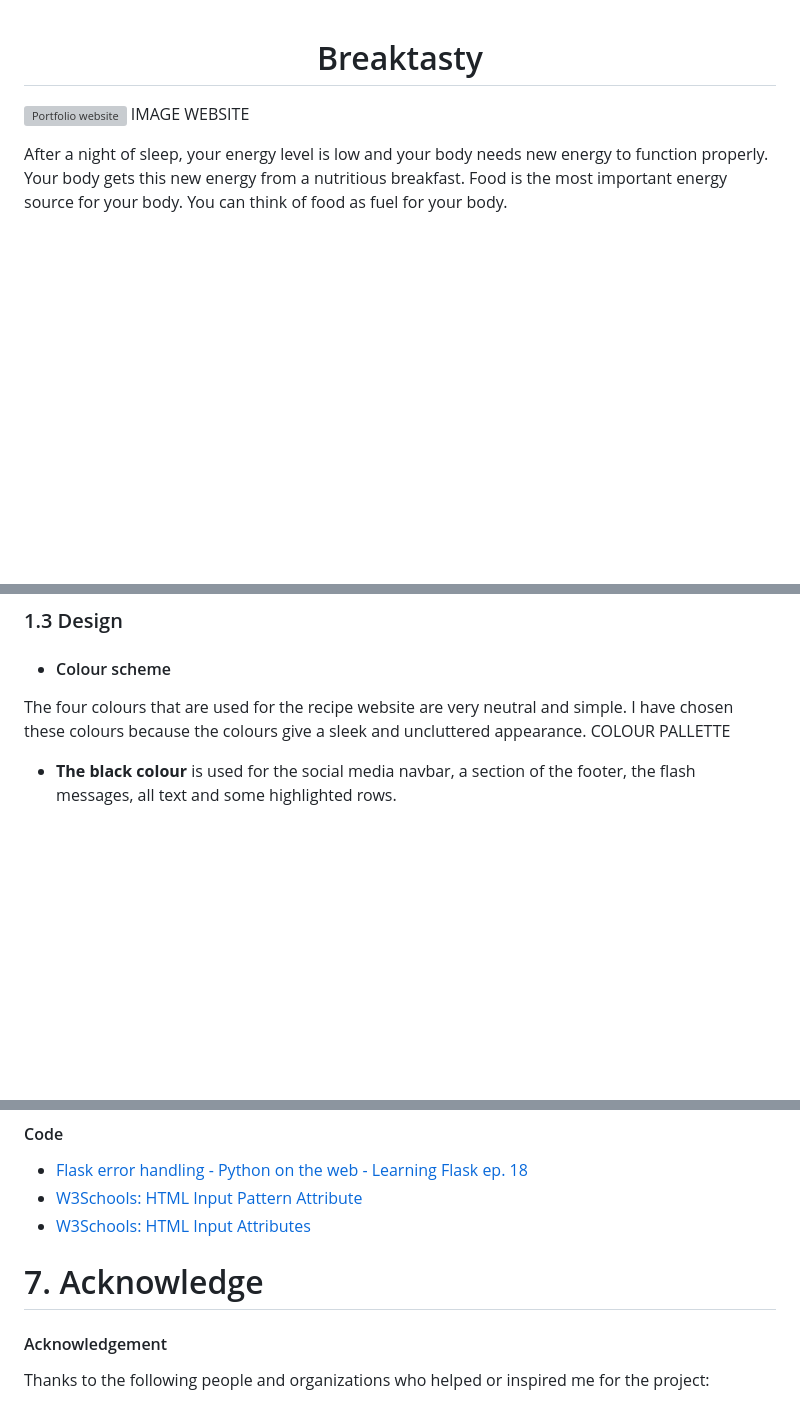
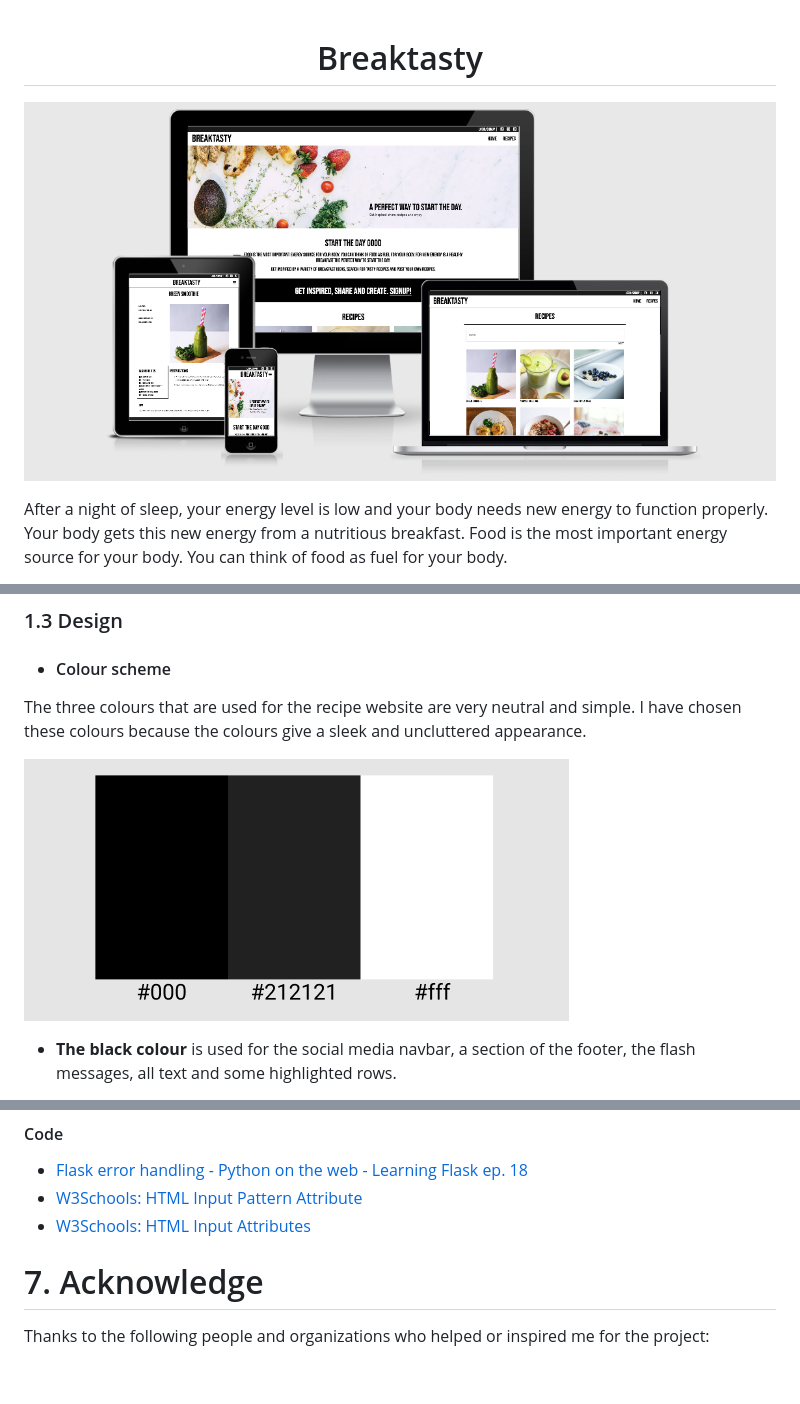
Before and after one commit to juanstelling/MS3_breaktasty, a Markdown page: README.md, 3 parts joined by grey strips. GitHub-like rendering; pictures changed too: readme_img/breaktasty.png (added), readme_img/colours.png (added); blank space fills up the shorter version; grey boxes are pictures that could not be loaded.

```diff
--- a/README.md
+++ b/README.md
@@ -2,7 +2,7 @@
 
 <span id="breaktasty"></span>
 
-![Portfolio website]() IMAGE WEBSITE
+![Portfolio website](readme_img/breaktasty.png)
 
 After a night of sleep, your energy level is low and your body needs new energy to function properly. Your body gets this new energy from a nutritious breakfast. Food is the most important energy source for your body. You can think of food as fuel for your body.
 
@@ -86,8 +86,10 @@ All the goals of the first time visitors and site members also apply for the adm
 ### 1.3 Design
 
 - #### Colour scheme
-The four colours that are used for the recipe website are very neutral and simple. I have chosen these colours because the colours give a sleek and uncluttered appearance.
-COLOUR PALLETTE
+The three colours that are used for the recipe website are very neutral and simple. I have chosen these colours because the colours give a sleek and uncluttered appearance.
+
+![Colour scheme](readme_img/colours.png)
+
 - **The black colour** is used for the social media navbar, a section of the footer, the flash messages, all text and some highlighted rows.
 - **The grey colour** is used for a section in the footer. In this section the user can sign up for the newsletter and some information is given about the purpose of the website. This section is grey to highlight the section and makes it soften in contrast to the black colour.
 - **The white colour** is the background of the body. This white colour makes all content on the body look clear and calm.
@@ -294,7 +336,6 @@ To clone this project from GitHub:
 
 <h1>7. Acknowledge</h1>
 
-#### Acknowledgement
 Thanks to the following people and organizations who helped or inspired me for the project:
 - The support and guidance of my mentor Precious Ijege.
 - The lessons and knowledge of [Code Institute.](https://codeinstitute.net/)
```
Also changed, not shown: other parts of README.md (+70 -30 lines).
